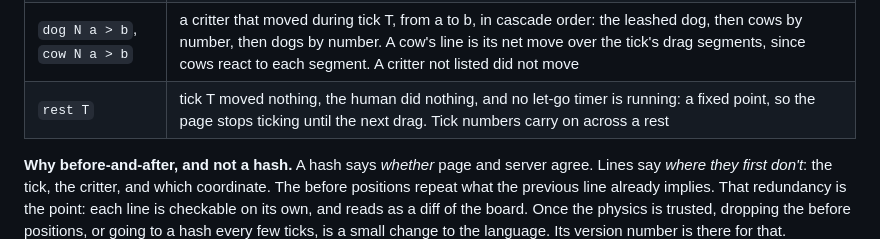
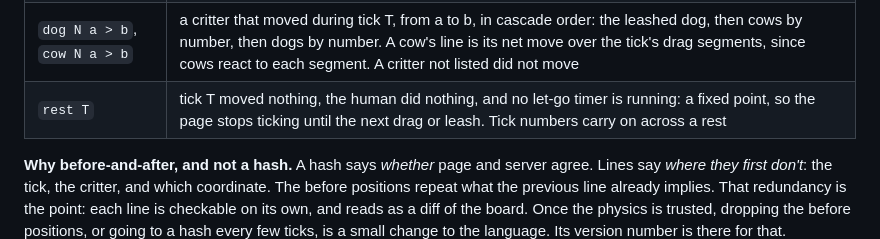
Before and after one commit to showell/dog-park, a Markdown page: docs/PHYSICS.md, the part around the change. Drawn GitHub-style.

Commit message:
docs/PHYSICS.md: rest's row says drag or leash
Co-Authored-By: Claude Opus 5.5 (1M context) <noreply@anthropic.com>

```diff
--- a/docs/PHYSICS.md
+++ b/docs/PHYSICS.md
@@ -413,7 +413,7 @@ rest 1043
 | `view T WxH c,r …` | from the start of tick T (before that tick's awake set is worked out), the viewport's size and the subscribed tiles: the other half of who is awake, logged with the ticks |
 | `t T +ms` | tick T begins, `+ms` after `wall` (data only). `drag` and its displacements in 256ths, when the human dragged during it, each with `@ms` from the tick's start (data only); at most 16 a tick (the page adds up any more) |
 | `dog N a > b`, `cow N a > b` | a critter that moved during tick T, from a to b, in cascade order: the leashed dog, then cows by number, then dogs by number. A cow's line is its net move over the tick's drag segments, since cows react to each segment. A critter not listed did not move |
-| `rest T` | tick T moved nothing, the human did nothing, and no let-go timer is running: a fixed point, so the page stops ticking until the next drag. Tick numbers carry on across a rest |
+| `rest T` | tick T moved nothing, the human did nothing, and no let-go timer is running: a fixed point, so the page stops ticking until the next drag or leash. Tick numbers carry on across a rest |
 
 **Why before-and-after, and not a hash.** A hash says *whether* page and
 server agree. Lines say *where they first don't*: the tick, the critter,
```
